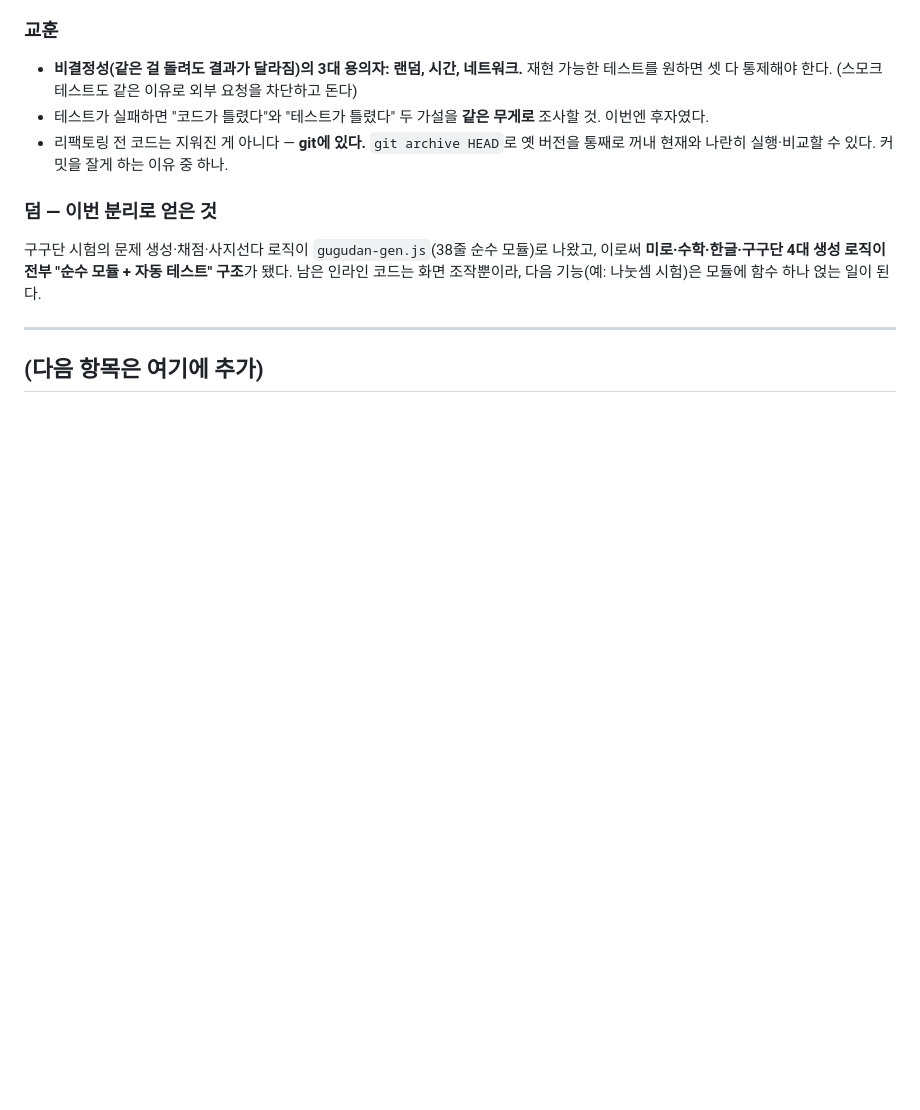
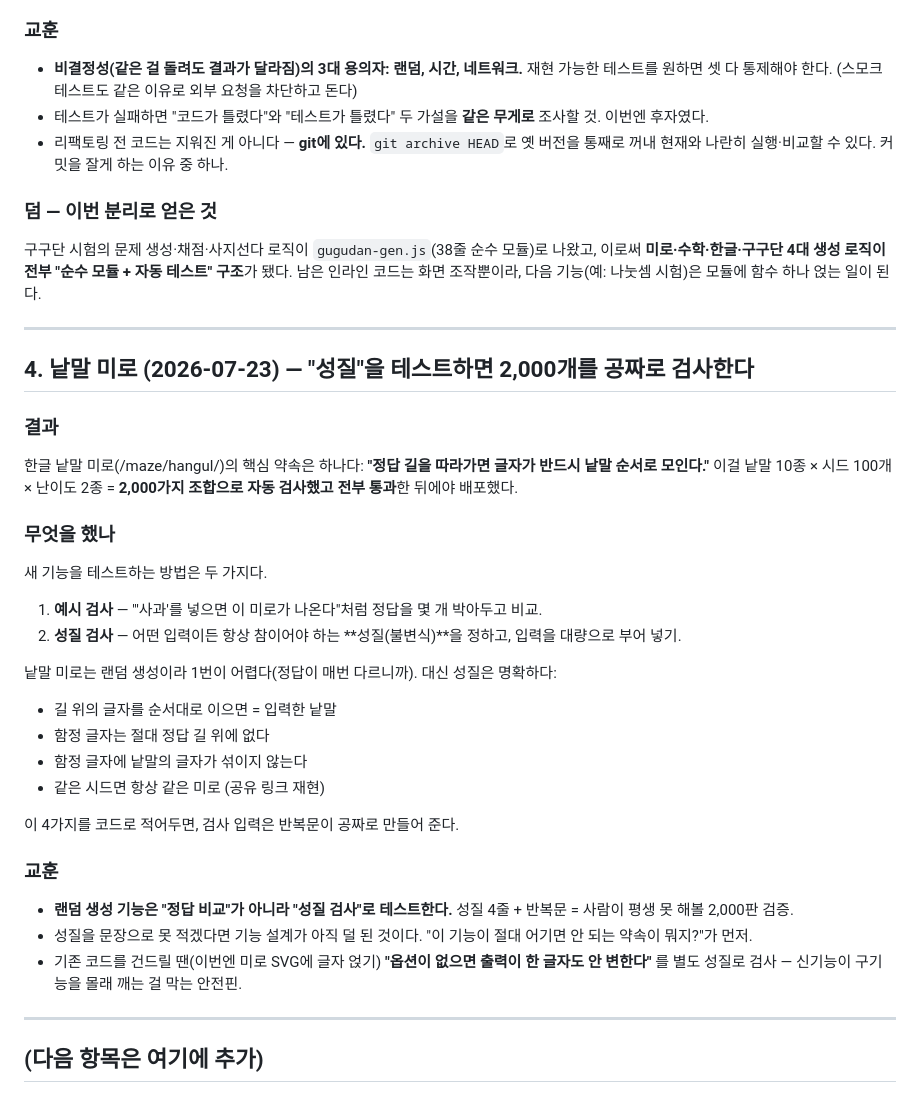
Before and after one commit to alyxa1008/geulssibang-site, a Markdown page: STUDY.md, the part around the change. Rendered like a GitHub page; blank space fills up the shorter version.

Commit message:
STUDY.md 4번 — 성질 검사(퍼즈)로 랜덤 생성 기능 검증하기
Co-Authored-By: Claude Fable 5 <noreply@anthropic.com>

```diff
--- a/STUDY.md
+++ b/STUDY.md
@@ -171,4 +171,35 @@ buildRowsChar("가나다", "mid", 3)  →  항상 똑같은 줄 배열
 
 ---
 
+## 4. 낱말 미로 (2026-07-23) — "성질"을 테스트하면 2,000개를 공짜로 검사한다
+
+### 결과
+
+한글 낱말 미로(/maze/hangul/)의 핵심 약속은 하나다: **"정답 길을 따라가면 글자가 반드시 낱말 순서로 모인다."**
+이걸 낱말 10종 × 시드 100개 × 난이도 2종 = **2,000가지 조합으로 자동 검사했고 전부 통과**한 뒤에야 배포했다.
+
+### 무엇을 했나
+
+새 기능을 테스트하는 방법은 두 가지다.
+
+1. **예시 검사** — "'사과'를 넣으면 이 미로가 나온다"처럼 정답을 몇 개 박아두고 비교.
+2. **성질 검사** — 어떤 입력이든 항상 참이어야 하는 **성질(불변식)**을 정하고, 입력을 대량으로 부어 넣기.
+
+낱말 미로는 랜덤 생성이라 1번이 어렵다(정답이 매번 다르니까). 대신 성질은 명확하다:
+
+- 길 위의 글자를 순서대로 이으면 = 입력한 낱말
+- 함정 글자는 절대 정답 길 위에 없다
+- 함정 글자에 낱말의 글자가 섞이지 않는다
+- 같은 시드면 항상 같은 미로 (공유 링크 재현)
+
+이 4가지를 코드로 적어두면, 검사 입력은 반복문이 공짜로 만들어 준다.
+
+### 교훈
+
+- **랜덤 생성 기능은 "정답 비교"가 아니라 "성질 검사"로 테스트한다.** 성질 4줄 + 반복문 = 사람이 평생 못 해볼 2,000판 검증.
+- 성질을 문장으로 못 적겠다면 기능 설계가 아직 덜 된 것이다. "이 기능이 절대 어기면 안 되는 약속이 뭐지?"가 먼저.
+- 기존 코드를 건드릴 땐(이번엔 미로 SVG에 글자 얹기) **"옵션이 없으면 출력이 한 글자도 안 변한다"** 를 별도 성질로 검사 — 신기능이 구기능을 몰래 깨는 걸 막는 안전핀.
+
+---
+
 ## (다음 항목은 여기에 추가)
```
